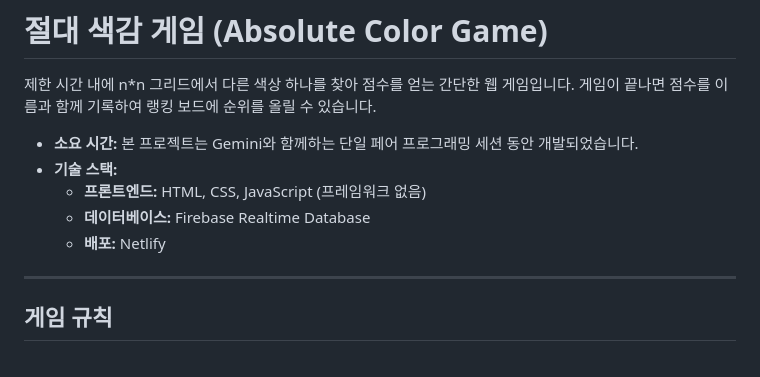
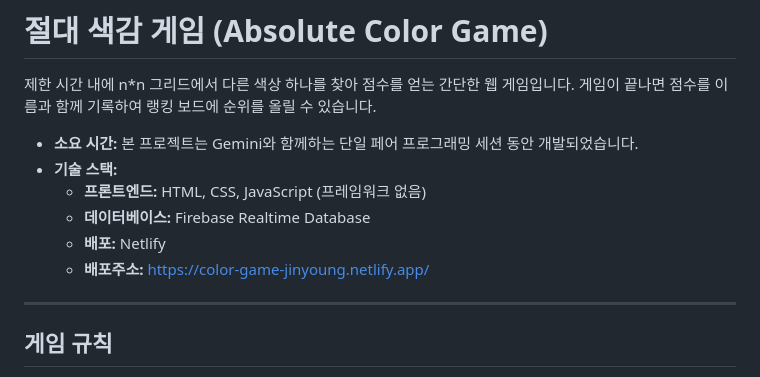
Before and after one commit to early-developer-club/color-game-jinyoung, a Markdown page: README.md, the part around the change. Rendered like a GitHub page.

Commit message:
📝 배포주소 README.md 반영

```diff
--- a/README.md
+++ b/README.md
@@ -7,6 +7,7 @@
   - **프론트엔드:** HTML, CSS, JavaScript (프레임워크 없음)
   - **데이터베이스:** Firebase Realtime Database
   - **배포:** Netlify
+  - **배포주소:** https://color-game-jinyoung.netlify.app/
 
 ---
 
```
